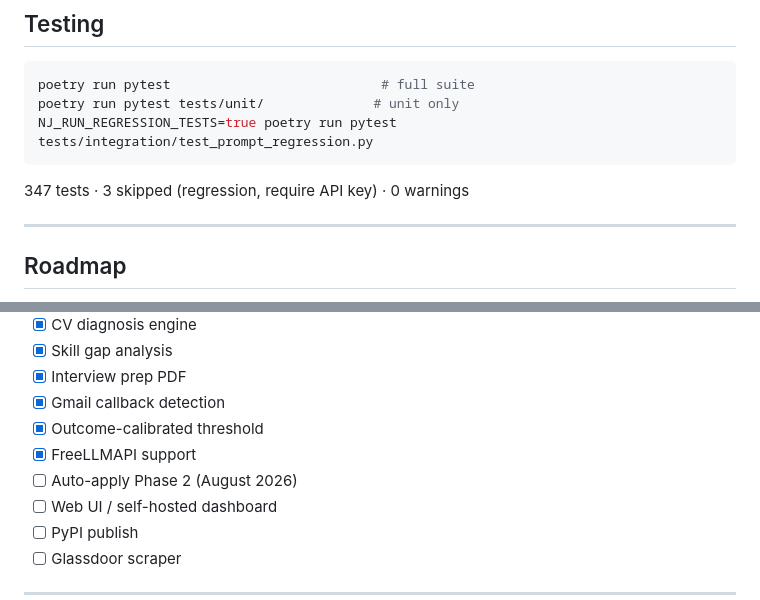
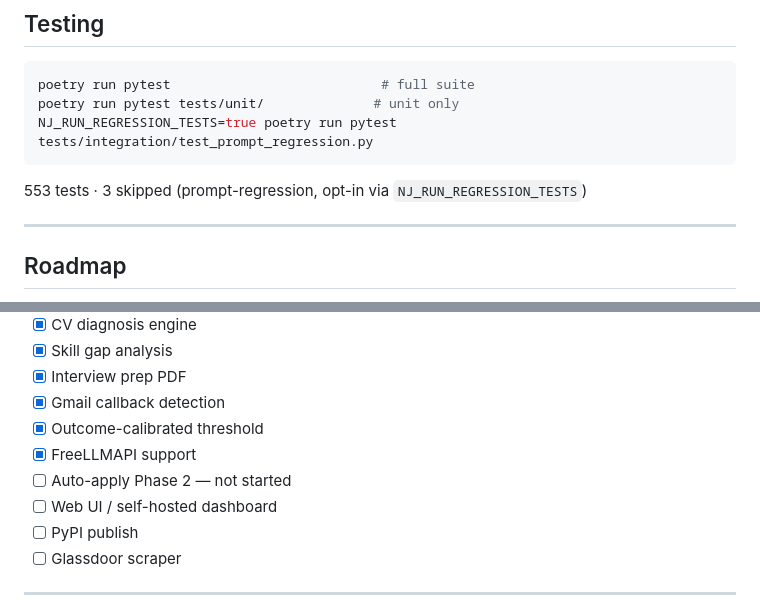
Before and after one commit to ZocNishant/nj-cli, a Markdown page: README.md, 2 parts joined by grey strips. Rendered like a GitHub page.

````diff
--- a/README.md
+++ b/README.md
@@ -279,7 +284,7 @@ poetry run pytest tests/unit/              # unit only
 NJ_RUN_REGRESSION_TESTS=true poetry run pytest tests/integration/test_prompt_regression.py
 ```
 
-347 tests · 3 skipped (regression, require API key) · 0 warnings
+553 tests · 3 skipped (prompt-regression, opt-in via `NJ_RUN_REGRESSION_TESTS`)
 
 ---
 
@@ -295,7 +300,7 @@ NJ_RUN_REGRESSION_TESTS=true poetry run pytest tests/integration/test_prompt_reg
 - [x] Gmail callback detection
 - [x] Outcome-calibrated threshold
 - [x] FreeLLMAPI support
-- [ ] Auto-apply Phase 2 (August 2026)
+- [ ] Auto-apply Phase 2 — not started
 - [ ] Web UI / self-hosted dashboard
 - [ ] PyPI publish
 - [ ] Glassdoor scraper
````
Also changed, not shown: other parts of README.md (+16 -11 lines), CLAUDE.md (added, +95 -0 lines).
